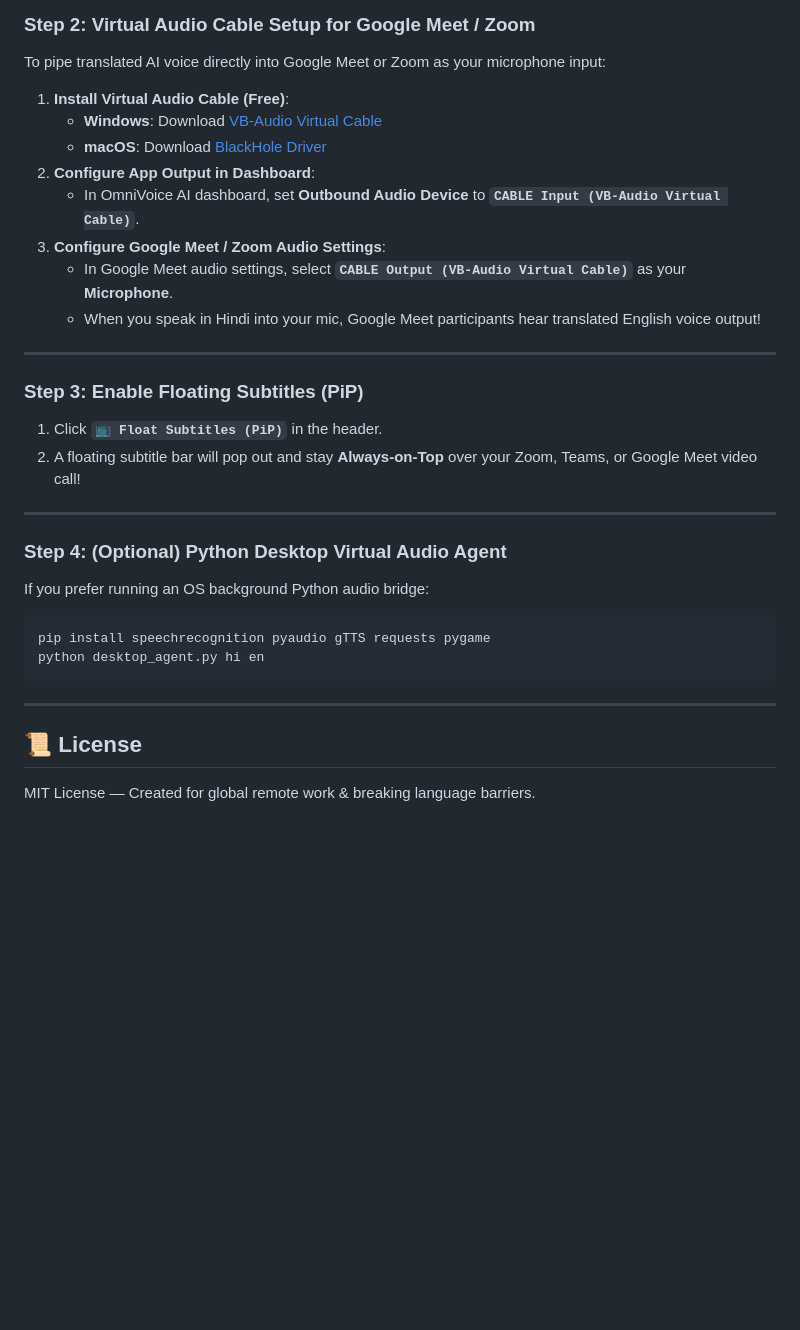
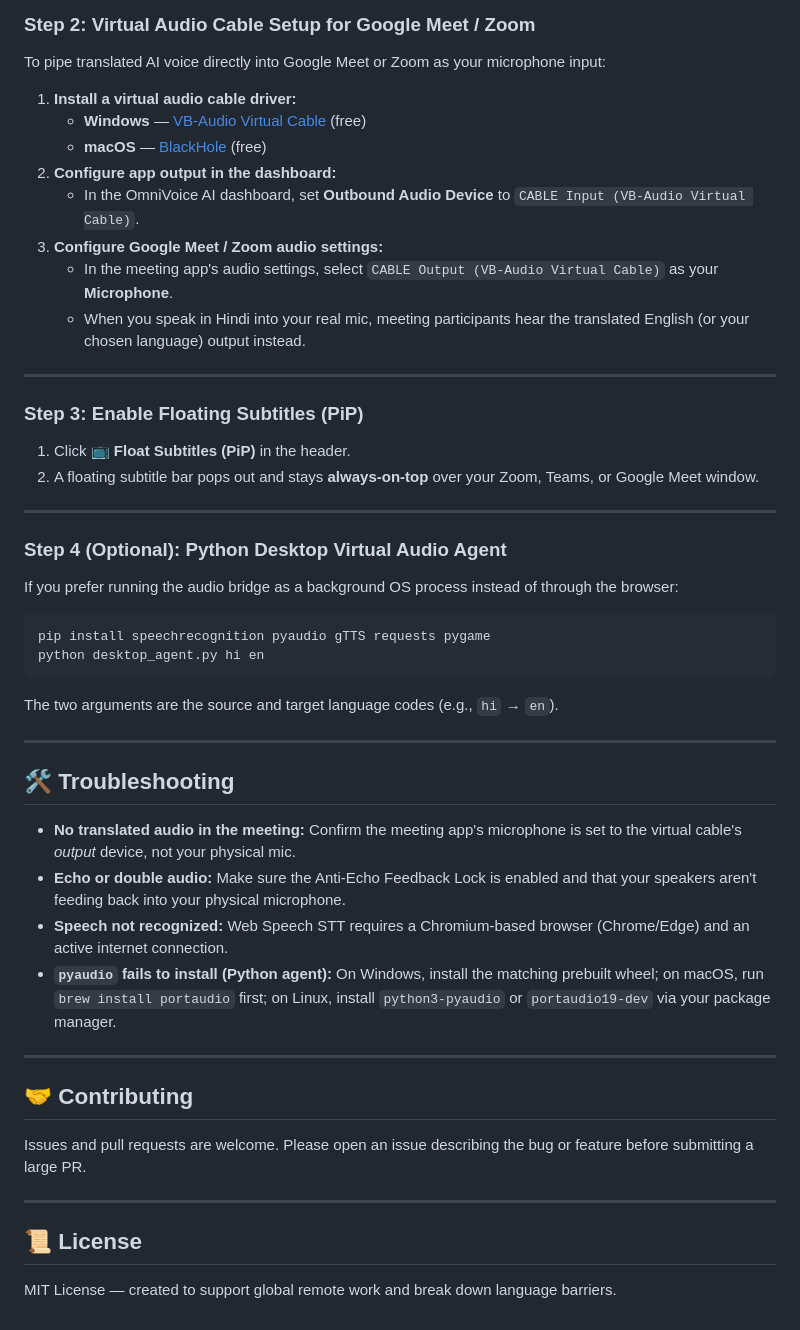
Before and after one commit to rajeshsahu777/OmniVoice-AI, a Markdown page: README.md, the part around one of its changes. Rendered like a GitHub page; blank space fills up the shorter version.

````diff
--- a/README.md
+++ b/README.md
@@ -58,34 +67,52 @@ Open your browser and navigate to: **`http://localhost:3000`**
 
 To pipe translated AI voice directly into Google Meet or Zoom as your microphone input:
 
-1. **Install Virtual Audio Cable (Free)**:
-   - **Windows**: Download [VB-Audio Virtual Cable](https://vb-audio.com/Cable/)
-   - **macOS**: Download [BlackHole Driver](https://existential.audio/blackhole/)
-2. **Configure App Output in Dashboard**:
-   - In OmniVoice AI dashboard, set **Outbound Audio Device** to **`CABLE Input (VB-Audio Virtual Cable)`**.
-3. **Configure Google Meet / Zoom Audio Settings**:
-   - In Google Meet audio settings, select **`CABLE Output (VB-Audio Virtual Cable)`** as your **Microphone**.
-   - When you speak in Hindi into your mic, Google Meet participants hear translated English voice output!
+1. **Install a virtual audio cable driver:**
+   - **Windows** — [VB-Audio Virtual Cable](https://vb-audio.com/Cable/) (free)
+   - **macOS** — [BlackHole](https://existential.audio/blackhole/) (free)
+2. **Configure app output in the dashboard:**
+   - In the OmniVoice AI dashboard, set **Outbound Audio Device** to `CABLE Input (VB-Audio Virtual Cable)`.
+3. **Configure Google Meet / Zoom audio settings:**
+   - In the meeting app's audio settings, select `CABLE Output (VB-Audio Virtual Cable)` as your **Microphone**.
+   - When you speak in Hindi into your real mic, meeting participants hear the translated English (or your chosen language) output instead.
 
 ---
 
 ### Step 3: Enable Floating Subtitles (PiP)
 
-1. Click **`📺 Float Subtitles (PiP)`** in the header.
-2. A floating subtitle bar will pop out and stay **Always-on-Top** over your Zoom, Teams, or Google Meet video call!
+1. Click **📺 Float Subtitles (PiP)** in the header.
+2. A floating subtitle bar pops out and stays **always-on-top** over your Zoom, Teams, or Google Meet window.
 
 ---
 
-### Step 4: (Optional) Python Desktop Virtual Audio Agent
+### Step 4 (Optional): Python Desktop Virtual Audio Agent
 
-If you prefer running an OS background Python audio bridge:
+If you prefer running the audio bridge as a background OS process instead of through the browser:
 
 ```bash
 pip install speechrecognition pyaudio gTTS requests pygame
 python desktop_agent.py hi en
 ```
 
+The two arguments are the source and target language codes (e.g., `hi` → `en`).
+
+---
+
+## 🛠️ Troubleshooting
+
+- **No translated audio in the meeting:** Confirm the meeting app's microphone is set to the virtual cable's *output* device, not your physical mic.
+- **Echo or double audio:** Make sure the Anti-Echo Feedback Lock is enabled and that your speakers aren't feeding back into your physical microphone.
+- **Speech not recognized:** Web Speech STT requires a Chromium-based browser (Chrome/Edge) and an active internet connection.
+- **`pyaudio` fails to install (Python agent):** On Windows, install the matching prebuilt wheel; on macOS, run `brew install portaudio` first; on Linux, install `python3-pyaudio` or `portaudio19-dev` via your package manager.
+
+---
+
+## 🤝 Contributing
+
+Issues and pull requests are welcome. Please open an issue describing the bug or feature before submitting a large PR.
+
 ---
 
 ## 📜 License
-MIT License — Created for global remote work & breaking language barriers.
+
+MIT License — created to support global remote work and break down language barriers.
````
Also changed, not shown: other parts of README.md (+26 -17 lines).
